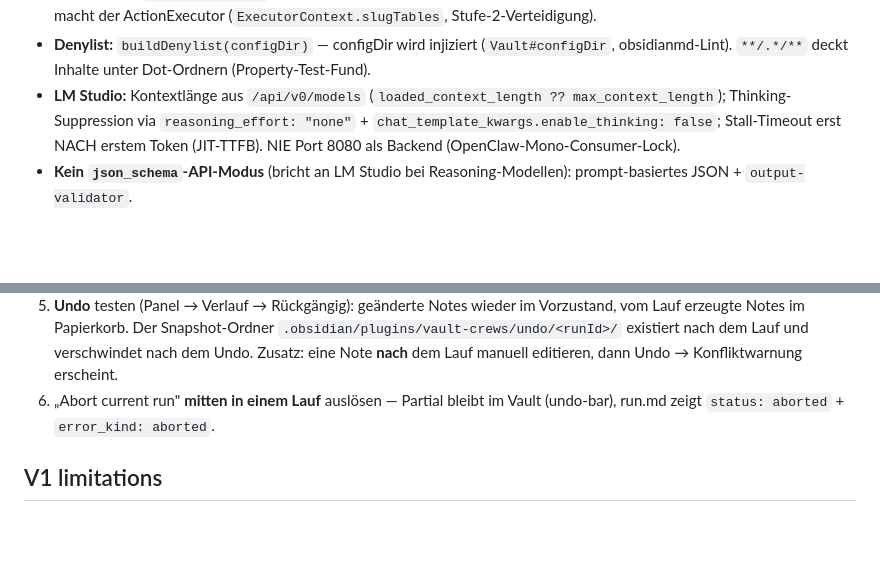
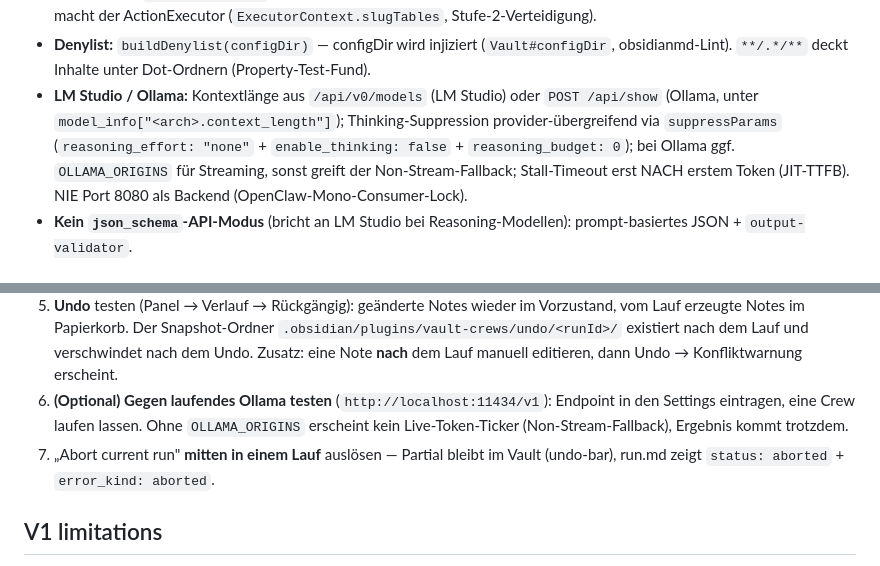
Before and after one commit to johannes-kaindl/vault-crews, a Markdown page: AGENTS.md, 2 parts joined by grey strips. GitHub-like rendering; blank space fills up the shorter version.

```diff
--- a/AGENTS.md
+++ b/AGENTS.md
@@ -37,9 +37,11 @@ collector → llm → actions, constrain-then-verify, ein git-freies Snapshot-Un
 - **Denylist:** `buildDenylist(configDir)` — configDir wird injiziert
   (`Vault#configDir`, obsidianmd-Lint). `**/.*/**` deckt Inhalte unter
   Dot-Ordnern (Property-Test-Fund).
-- **LM Studio:** Kontextlänge aus `/api/v0/models`
-  (`loaded_context_length ?? max_context_length`); Thinking-Suppression via
-  `reasoning_effort: "none"` + `chat_template_kwargs.enable_thinking: false`;
+- **LM Studio / Ollama:** Kontextlänge aus `/api/v0/models` (LM Studio) oder
+  `POST /api/show` (Ollama, unter `model_info["<arch>.context_length"]`);
+  Thinking-Suppression provider-übergreifend via `suppressParams`
+  (`reasoning_effort: "none"` + `enable_thinking: false` + `reasoning_budget: 0`);
+  bei Ollama ggf. `OLLAMA_ORIGINS` für Streaming, sonst greift der Non-Stream-Fallback;
   Stall-Timeout erst NACH erstem Token (JIT-TTFB). NIE Port 8080 als Backend
   (OpenClaw-Mono-Consumer-Lock).
 - **Kein `json_schema`-API-Modus** (bricht an LM Studio bei Reasoning-Modellen):
@@ -70,7 +72,10 @@ Der Klon muss **kein git-Repo** mehr sein (Snapshot-Undo, 0.2.0).
    `.obsidian/plugins/vault-crews/undo/<runId>/` existiert nach dem Lauf und
    verschwindet nach dem Undo. Zusatz: eine Note **nach** dem Lauf manuell
    editieren, dann Undo → Konfliktwarnung erscheint.
-6. „Abort current run" **mitten in einem Lauf** auslösen — Partial bleibt im
+6. **(Optional) Gegen laufendes Ollama testen** (`http://localhost:11434/v1`):
+   Endpoint in den Settings eintragen, eine Crew laufen lassen. Ohne `OLLAMA_ORIGINS`
+   erscheint kein Live-Token-Ticker (Non-Stream-Fallback), Ergebnis kommt trotzdem.
+7. „Abort current run" **mitten in einem Lauf** auslösen — Partial bleibt im
    Vault (undo-bar), run.md zeigt `status: aborted` + `error_kind: aborted`.
 
 ## V1 limitations
```
Also changed, not shown: CHANGELOG.md (+10 -0 lines), README.md (+16 -12 lines).
